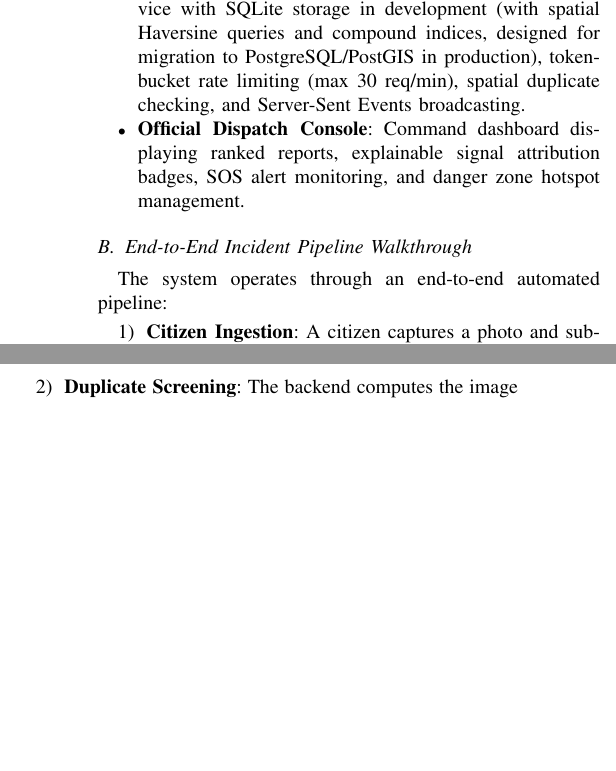
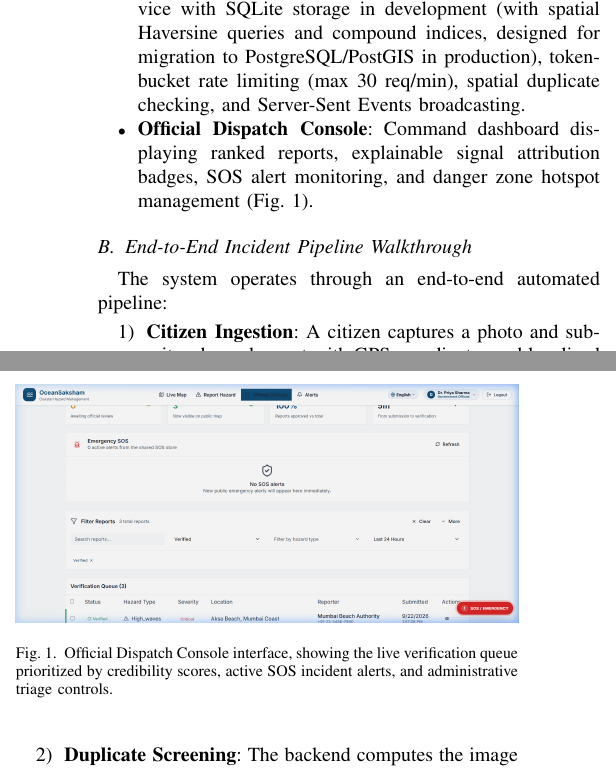
Before and after one commit to Surajgore007/OceanSaksham_SIH2025, a LaTeX paper (ieee_paper/main.tex): two parts of the columns of page 2 of 7, joined at a grey line, cut so that both start at the same text, the shorter picture padded with empty space. Compiled offline with pdfLaTeX.

Commit message:
Embed official console UI screenshot and system architecture diagram in paper

```diff
--- a/ieee_paper/main.tex
+++ b/ieee_paper/main.tex
@@ -90,8 +90,15 @@ As illustrated in Fig.~\ref{fig:arch}, the platform comprises three tiers:
 \begin{itemize}
     \item \textbf{Citizen Web Client}: Mobile-responsive interface built with React 18 and Vite, supporting Web App Manifest installation, 9 Indic languages, camera EXIF extraction, and GPS capture.
     \item \textbf{Backend REST \& SSE Service}: Node.js/Express service with SQLite storage in development (with spatial Haversine queries and compound indices, designed for migration to PostgreSQL/PostGIS in production), token-bucket rate limiting (max 30 req/min), spatial duplicate checking, and Server-Sent Events broadcasting.
-    \item \textbf{Official Dispatch Console}: Command dashboard displaying ranked reports, explainable signal attribution badges, SOS alert monitoring, and danger zone hotspot management.
+    \item \textbf{Official Dispatch Console}: Command dashboard displaying ranked reports, explainable signal attribution badges, SOS alert monitoring, and danger zone hotspot management (Fig.~\ref{fig:console_ui}).
 \end{itemize}
+
+\begin{figure}[t]
+\centering
+\includegraphics[width=\columnwidth]{figures/fig_console_ui.png}
+\caption{Official Dispatch Console interface, showing the live verification queue prioritized by credibility scores, active SOS incident alerts, and administrative triage controls.}
+\label{fig:console_ui}
+\end{figure}
 
 \begin{figure*}[t]
 \centering
```
Also changed, not shown: ieee_paper/figures/fig_console_ui.png (added), ieee_paper/figures/fig_queue_ui.png (added), ieee_paper/main.pdf.
